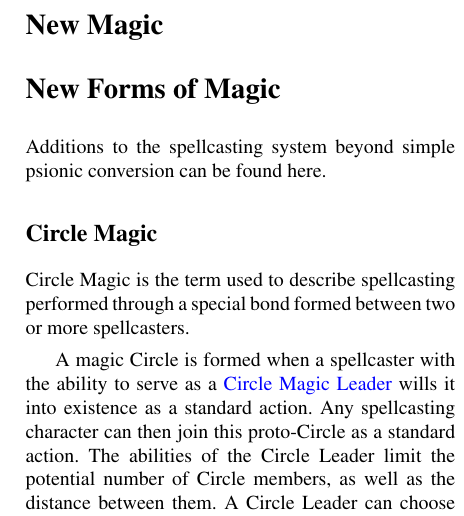
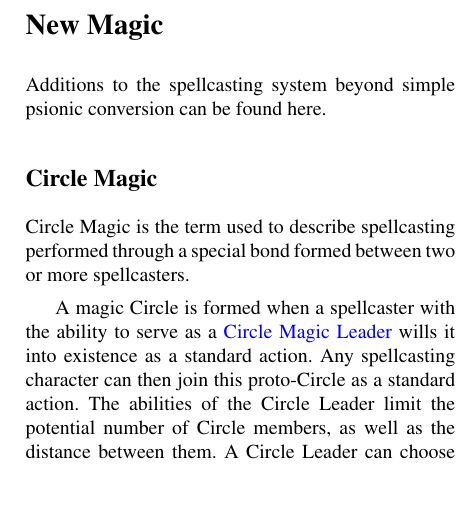
Before and after one commit to Ernir/VancianToPsionics, a LaTeX document (ArcaneToPsionics.tex, which reads NewMagic.tex): part of one column of page 319 of 323, cut so that both start at the same text, the shorter picture padded with empty space. Compiled offline with pdfLaTeX.

Commit message:
Extra section heading removed

```diff
--- a/NewMagic.tex
+++ b/NewMagic.tex
@@ -1,4 +1,3 @@
-\section{New Forms of Magic}
 Additions to the spellcasting system beyond simple psionic conversion can be found here.
 \subsection{Circle Magic}
 \label{sec:CircleMagic}
```
